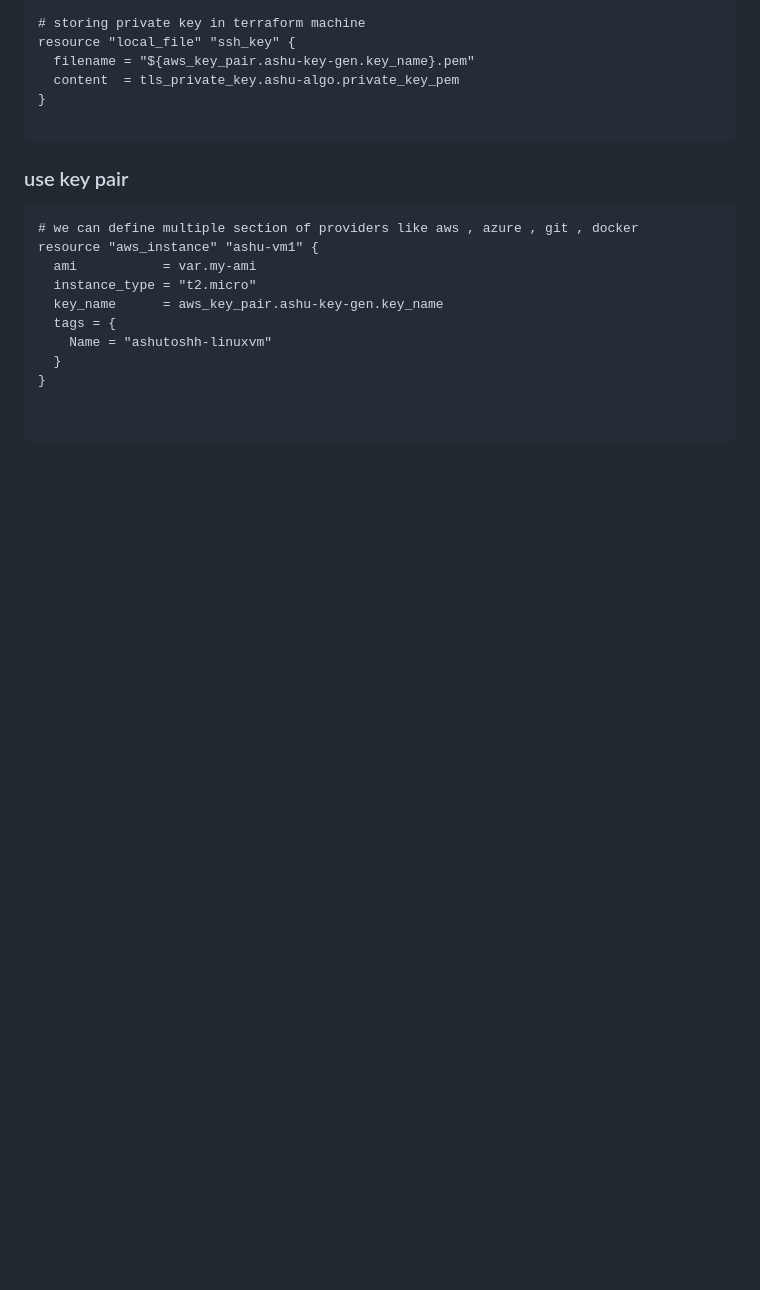
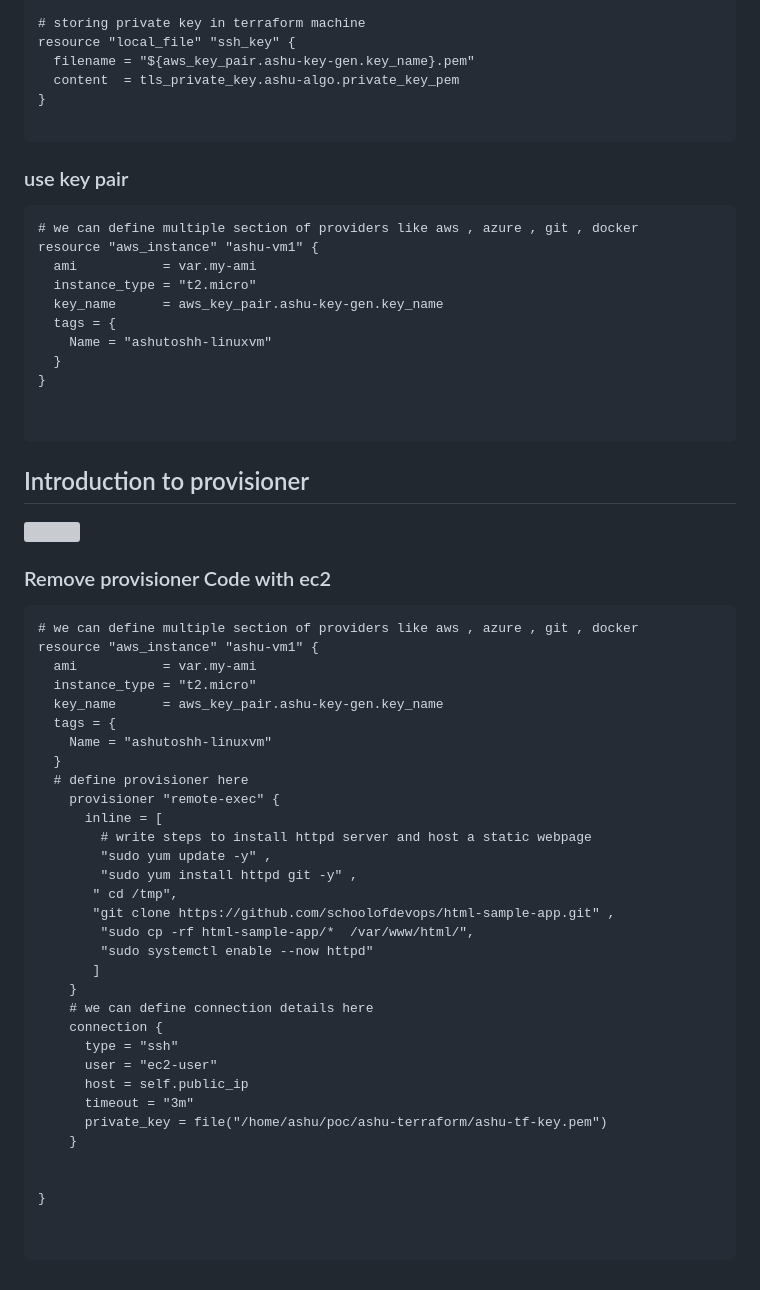
Before and after one commit to redashu/roche-tf-ansible-gitlab_11thmarch, a Markdown page: day1/README.md, the part around the change. GitHub-like rendering; blank space fills up the shorter version; grey boxes are pictures that could not be loaded.

````diff
--- a/day1/README.md
+++ b/day1/README.md
@@ -264,3 +264,45 @@ resource "aws_instance" "ashu-vm1" {
 
 
 ```
+
+## Introduction to provisioner
+
+<img src="prov.png">
+
+### Remove provisioner Code with ec2
+
+```
+# we can define multiple section of providers like aws , azure , git , docker
+resource "aws_instance" "ashu-vm1" {
+  ami           = var.my-ami
+  instance_type = "t2.micro"
+  key_name      = aws_key_pair.ashu-key-gen.key_name
+  tags = {
+    Name = "ashutoshh-linuxvm"
+  }
+  # define provisioner here
+    provisioner "remote-exec" {
+      inline = [
+        # write steps to install httpd server and host a static webpage
+        "sudo yum update -y" ,
+        "sudo yum install httpd git -y" ,
+       " cd /tmp",
+       "git clone https://github.com/schoolofdevops/html-sample-app.git" ,
+        "sudo cp -rf html-sample-app/*  /var/www/html/",
+        "sudo systemctl enable --now httpd"
+       ]
+    }
+    # we can define connection details here
+    connection {
+      type = "ssh"
+      user = "ec2-user"
+      host = self.public_ip
+      timeout = "3m"
+      private_key = file("/home/ashu/poc/ashu-terraform/ashu-tf-key.pem")
+    }
+
+
+}
+
+
+```
````
